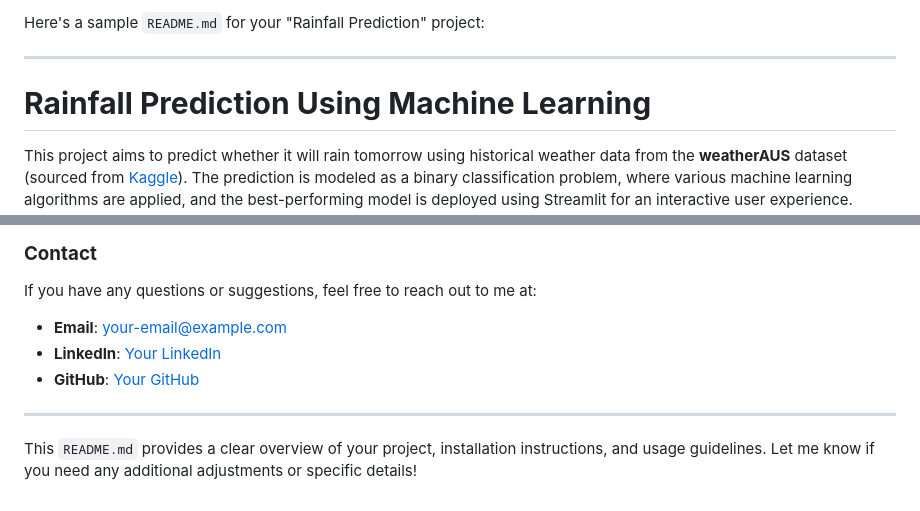
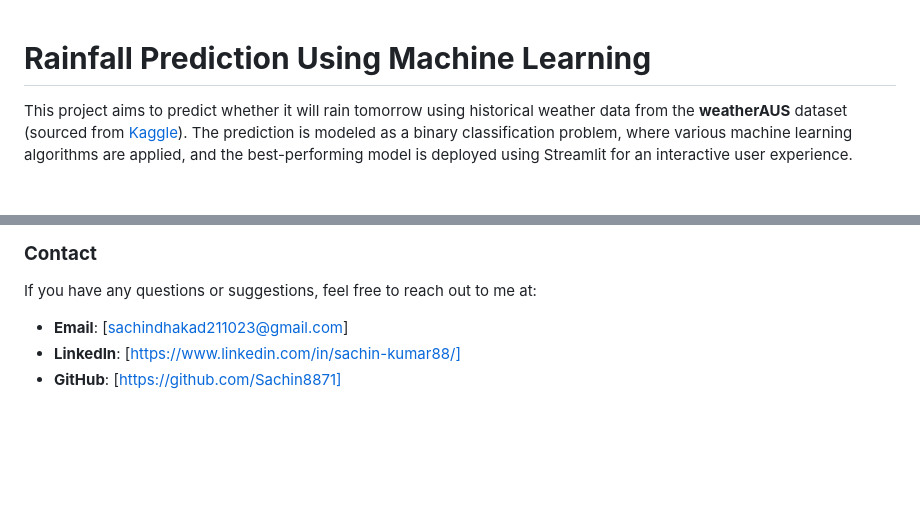
Before and after one commit to Sachin8871/Rainfall-Prediction, a Markdown page: README.md, 2 parts joined by grey strips. Drawn GitHub-style; blank space fills up the shorter version.

```diff
--- a/README.md
+++ b/README.md
@@ -1,7 +1,3 @@
-Here's a sample `README.md` for your "Rainfall Prediction" project:
-
----
-
 # **Rainfall Prediction Using Machine Learning**
 
 This project aims to predict whether it will rain tomorrow using historical weather data from the **weatherAUS** dataset (sourced from [Kaggle](https://www.kaggle.com/datasets/jsphyg/weather-dataset-rattle-package)). The prediction is modeled as a binary classification problem, where various machine learning algorithms are applied, and the best-performing model is deployed using Streamlit for an interactive user experience.
@@ -152,10 +148,6 @@ This project is licensed under the MIT License - see the [LICENSE](LICENSE) file
 
 If you have any questions or suggestions, feel free to reach out to me at:
 
-- **Email**: [your-email@example.com](mailto:your-email@example.com)
-- **LinkedIn**: [Your LinkedIn](https://www.linkedin.com/in/yourprofile/)
-- **GitHub**: [Your GitHub](https://github.com/your-username)
-
----
-
-This `README.md` provides a clear overview of your project, installation instructions, and usage guidelines. Let me know if you need any additional adjustments or specific details!
+- **Email**: [sachindhakad211023@gmail.com]
+- **LinkedIn**: [https://www.linkedin.com/in/sachin-kumar88/]
+- **GitHub**: [https://github.com/Sachin8871]
```
